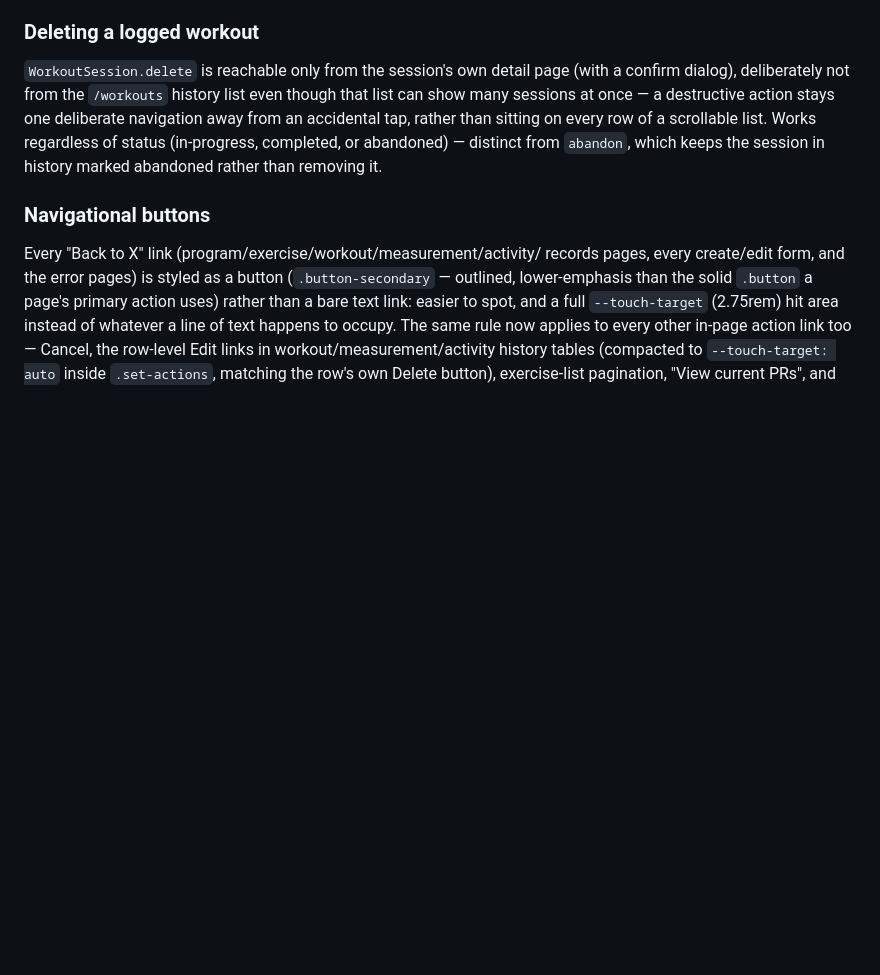
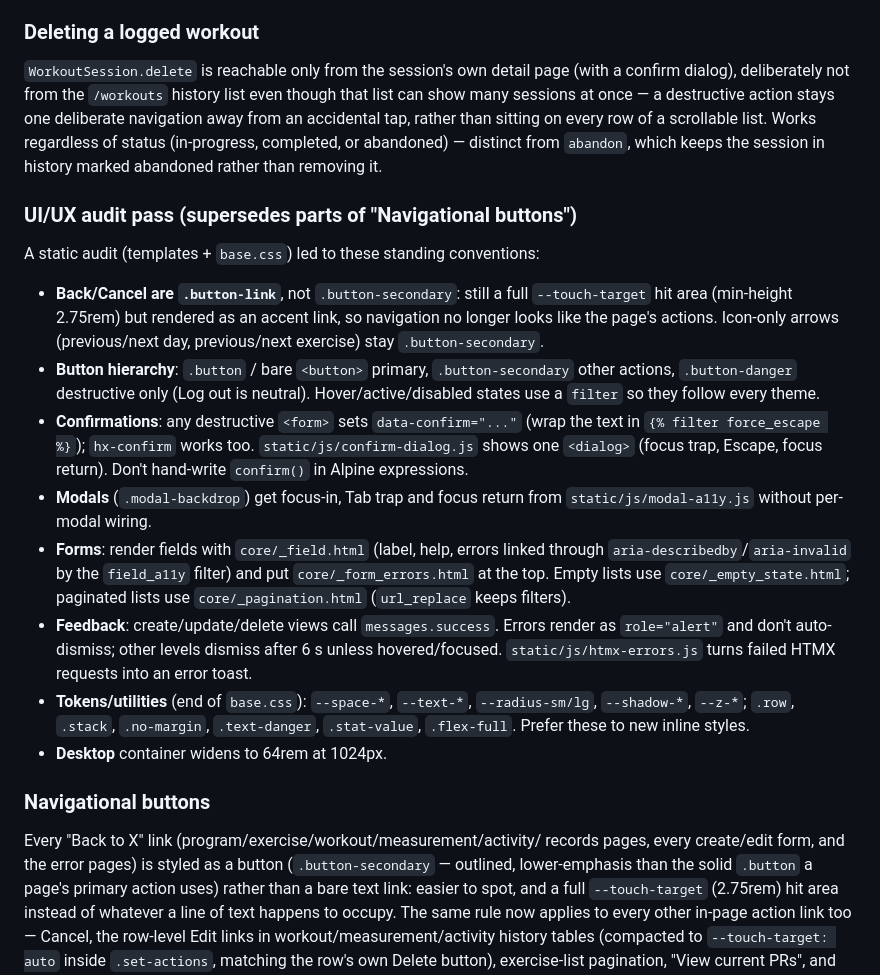
Before and after one commit to JonneSaloranta/ironstack, a Markdown page: docs/UI.md, the part around the change. Rendered like a GitHub page; blank space fills up the shorter version.

Commit message:
docs: record the UI/UX audit pass in CHANGELOG and UI.md
Co-Authored-By: Claude Sonnet 5 <noreply@anthropic.com>

```diff
--- a/docs/UI.md
+++ b/docs/UI.md
@@ -537,6 +537,35 @@ Works regardless of status (in-progress, completed, or abandoned) —
 distinct from `abandon`, which keeps the session in history marked
 abandoned rather than removing it.
 
+### UI/UX audit pass (supersedes parts of "Navigational buttons")
+A static audit (templates + `base.css`) led to these standing conventions:
+
+- **Back/Cancel are `.button-link`**, not `.button-secondary`: still a full
+  `--touch-target` hit area (min-height 2.75rem) but rendered as an accent
+  link, so navigation no longer looks like the page's actions. Icon-only
+  arrows (previous/next day, previous/next exercise) stay `.button-secondary`.
+- **Button hierarchy**: `.button` / bare `<button>` primary, `.button-secondary`
+  other actions, `.button-danger` destructive only (Log out is neutral).
+  Hover/active/disabled states use a `filter` so they follow every theme.
+- **Confirmations**: any destructive `<form>` sets `data-confirm="..."` (wrap
+  the text in `{% filter force_escape %}`); `hx-confirm` works too.
+  `static/js/confirm-dialog.js` shows one `<dialog>` (focus trap, Escape,
+  focus return). Don't hand-write `confirm()` in Alpine expressions.
+- **Modals** (`.modal-backdrop`) get focus-in, Tab trap and focus return from
+  `static/js/modal-a11y.js` without per-modal wiring.
+- **Forms**: render fields with `core/_field.html` (label, help, errors linked
+  through `aria-describedby`/`aria-invalid` by the `field_a11y` filter) and put
+  `core/_form_errors.html` at the top. Empty lists use `core/_empty_state.html`;
+  paginated lists use `core/_pagination.html` (`url_replace` keeps filters).
+- **Feedback**: create/update/delete views call `messages.success`. Errors
+  render as `role="alert"` and don't auto-dismiss; other levels dismiss after
+  6 s unless hovered/focused. `static/js/htmx-errors.js` turns failed HTMX
+  requests into an error toast.
+- **Tokens/utilities** (end of `base.css`): `--space-*`, `--text-*`,
+  `--radius-sm/lg`, `--shadow-*`, `--z-*`; `.row`, `.stack`, `.no-margin`,
+  `.text-danger`, `.stat-value`, `.flex-full`. Prefer these to new inline styles.
+- **Desktop** container widens to 64rem at 1024px.
+
 ### Navigational buttons
 Every "Back to X" link (program/exercise/workout/measurement/activity/
 records pages, every create/edit form, and the error pages) is styled as
```
Also changed, not shown: CHANGELOG.md (+27 -0 lines).
